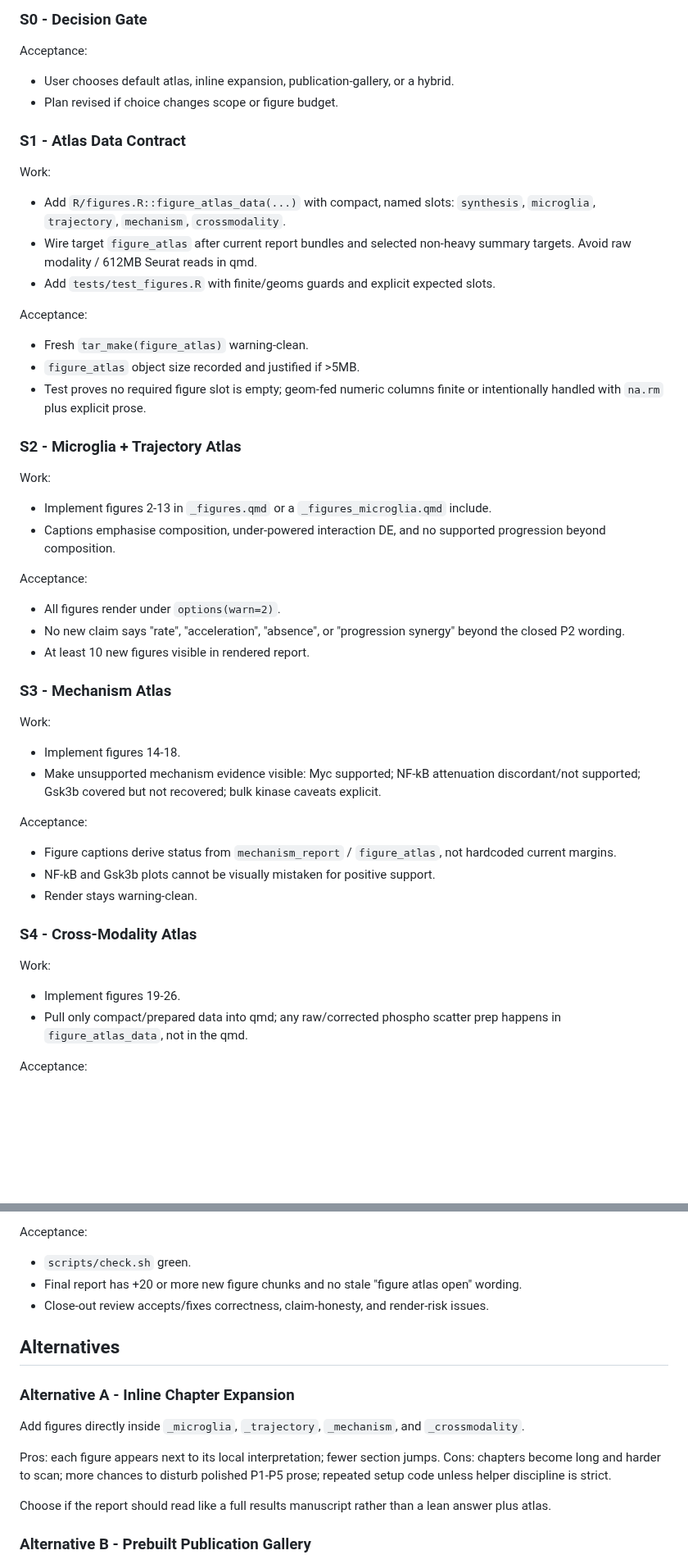
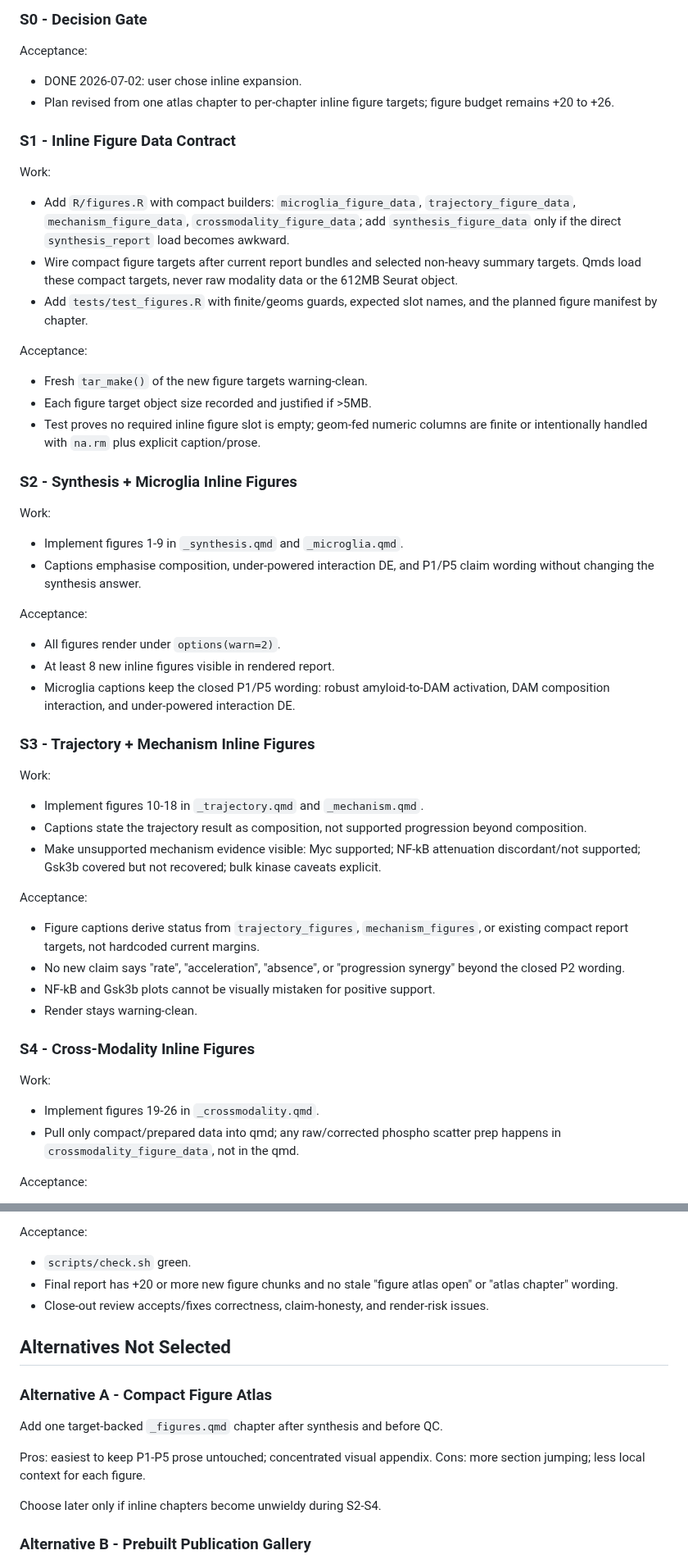
Before and after one commit to eturkes/tau-mutant-integration-ng, a Markdown page: .agent/figure_expansion_plan.md, 2 parts joined by grey strips. Shown at 82% size. GitHub-like rendering; blank space fills up the shorter version.

Commit message:
roadmap (figure expansion s0): record inline route (codex)

```diff
--- a/.agent/figure_expansion_plan.md
+++ b/.agent/figure_expansion_plan.md
@@ -94,57 +107,66 @@ Expected figures (+22 baseline, expandable):
 ### S0 - Decision Gate
 
 Acceptance:
-- User chooses default atlas, inline expansion, publication-gallery, or a hybrid.
-- Plan revised if choice changes scope or figure budget.
+- DONE 2026-07-02: user chose inline expansion.
+- Plan revised from one atlas chapter to per-chapter inline figure targets; figure
+  budget remains +20 to +26.
 
-### S1 - Atlas Data Contract
+### S1 - Inline Figure Data Contract
 
 Work:
-- Add `R/figures.R::figure_atlas_data(...)` with compact, named slots:
-  `synthesis`, `microglia`, `trajectory`, `mechanism`, `crossmodality`.
-- Wire target `figure_atlas` after current report bundles and selected non-heavy
-  summary targets. Avoid raw modality / 612MB Seurat reads in qmd.
-- Add `tests/test_figures.R` with finite/geoms guards and explicit expected slots.
+- Add `R/figures.R` with compact builders:
+  `microglia_figure_data`, `trajectory_figure_data`, `mechanism_figure_data`,
+  `crossmodality_figure_data`; add `synthesis_figure_data` only if the direct
+  `synthesis_report` load becomes awkward.
+- Wire compact figure targets after current report bundles and selected non-heavy
+  summary targets. Qmds load these compact targets, never raw modality data or the
+  612MB Seurat object.
+- Add `tests/test_figures.R` with finite/geoms guards, expected slot names, and the
+  planned figure manifest by chapter.
 
 Acceptance:
-- Fresh `tar_make(figure_atlas)` warning-clean.
-- `figure_atlas` object size recorded and justified if >5MB.
-- Test proves no required figure slot is empty; geom-fed numeric columns finite or
-  intentionally handled with `na.rm` plus explicit prose.
+- Fresh `tar_make()` of the new figure targets warning-clean.
+- Each figure target object size recorded and justified if >5MB.
+- Test proves no required inline figure slot is empty; geom-fed numeric columns are
+  finite or intentionally handled with `na.rm` plus explicit caption/prose.
 
-### S2 - Microglia + Trajectory Atlas
+### S2 - Synthesis + Microglia Inline Figures
 
 Work:
-- Implement figures 2-13 in `_figures.qmd` or a `_figures_microglia.qmd` include.
-- Captions emphasise composition, under-powered interaction DE, and no supported
-  progression beyond composition.
+- Implement figures 1-9 in `_synthesis.qmd` and `_microglia.qmd`.
+- Captions emphasise composition, under-powered interaction DE, and P1/P5 claim
+  wording without changing the synthesis answer.
 
 Acceptance:
 - All figures render under `options(warn=2)`.
-- No new claim says "rate", "acceleration", "absence", or "progression synergy"
-  beyond the closed P2 wording.
-- At least 10 new figures visible in rendered report.
+- At least 8 new inline figures visible in rendered report.
+- Microglia captions keep the closed P1/P5 wording: robust amyloid-to-DAM activation,
+  DAM composition interaction, and under-powered interaction DE.
 
-### S3 - Mechanism Atlas
+### S3 - Trajectory + Mechanism Inline Figures
 
 Work:
-- Implement figures 14-18.
+- Implement figures 10-18 in `_trajectory.qmd` and `_mechanism.qmd`.
+- Captions state the trajectory result as composition, not supported progression
+  beyond composition.
 - Make unsupported mechanism evidence visible: Myc supported; NF-kB attenuation
   discordant/not supported; Gsk3b covered but not recovered; bulk kinase caveats
   explicit.
 
 Acceptance:
-- Figure captions derive status from `mechanism_report` / `figure_atlas`, not
-  hardcoded current margins.
+- Figure captions derive status from `trajectory_figures`, `mechanism_figures`, or
+  existing compact report targets, not hardcoded current margins.
+- No new claim says "rate", "acceleration", "absence", or "progression synergy"
+  beyond the closed P2 wording.
 - NF-kB and Gsk3b plots cannot be visually mistaken for positive support.
 - Render stays warning-clean.
 
-### S4 - Cross-Modality Atlas
+### S4 - Cross-Modality Inline Figures
 
 Work:
-- Implement figures 19-26.
+- Implement figures 19-26 in `_crossmodality.qmd`.
 - Pull only compact/prepared data into qmd; any raw/corrected phospho scatter prep
-  happens in `figure_atlas_data`, not in the qmd.
+  happens in `crossmodality_figure_data`, not in the qmd.
 
 Acceptance:
 - GeoMx repeated-AOI/blocking, SpatialDecon defer, no full CCC, bulk-not-
@@ -166,22 +188,19 @@ Work:
 Acceptance:
 - `scripts/check.sh` green.
 - Final report has +20 or more new figure chunks and no stale "figure atlas open"
-  wording.
+  or "atlas chapter" wording.
 - Close-out review accepts/fixes correctness, claim-honesty, and render-risk issues.
 
-## Alternatives
+## Alternatives Not Selected
 
-### Alternative A - Inline Chapter Expansion
+### Alternative A - Compact Figure Atlas
 
-Add figures directly inside `_microglia`, `_trajectory`, `_mechanism`, and
-`_crossmodality`.
+Add one target-backed `_figures.qmd` chapter after synthesis and before QC.
 
-Pros: each figure appears next to its local interpretation; fewer section jumps.
-Cons: chapters become long and harder to scan; more chances to disturb polished
-P1-P5 prose; repeated setup code unless helper discipline is strict.
+Pros: easiest to keep P1-P5 prose untouched; concentrated visual appendix.
+Cons: more section jumping; less local context for each figure.
 
-Choose if the report should read like a full results manuscript rather than a lean
-answer plus atlas.
+Choose later only if inline chapters become unwieldy during S2-S4.
 
 ### Alternative B - Prebuilt Publication Gallery
 
```
Also changed, not shown: other parts of .agent/figure_expansion_plan.md (+36 -23 lines), .agent/roadmap.md (+7 -3 lines).
